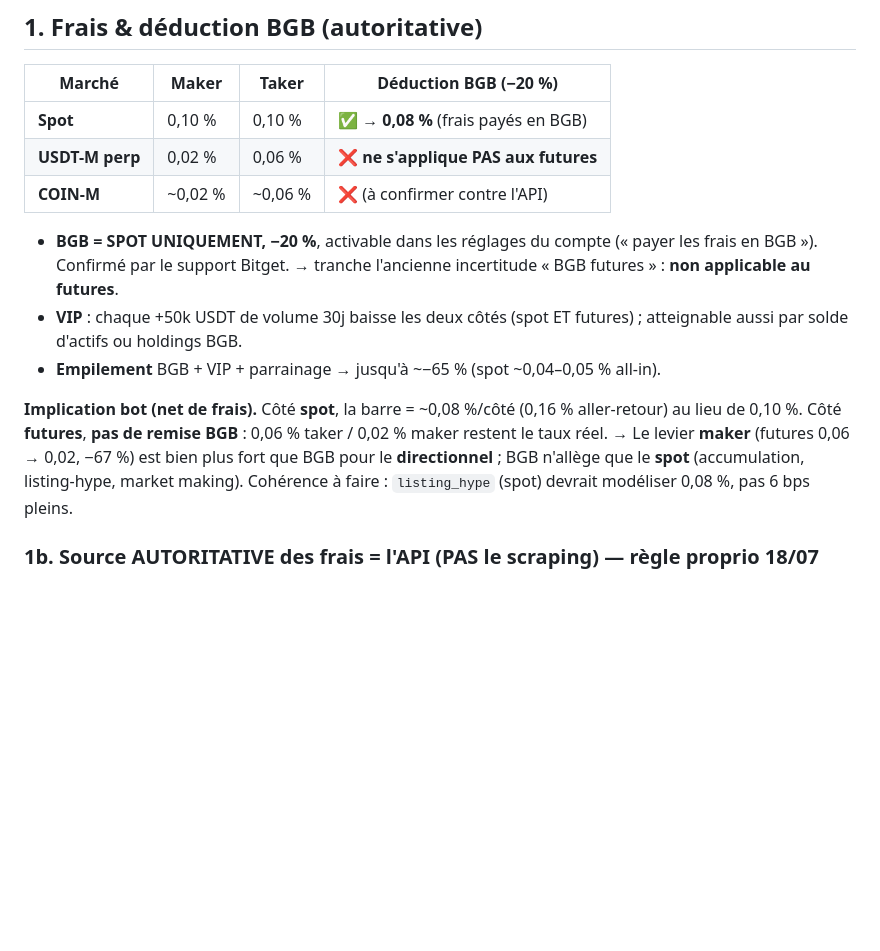
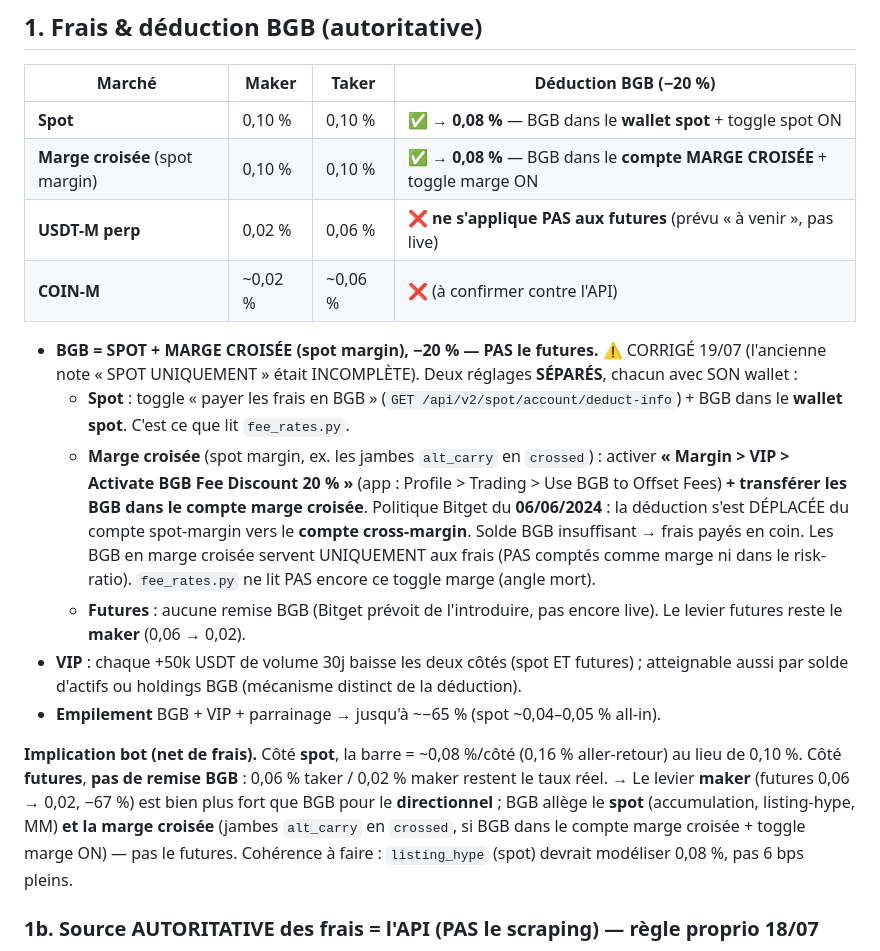
Before and after one commit to JFbubba/bitget_termux, a Markdown page: docs/BITGET_REFERENCE.md, the part around the change. Rendered like a GitHub page; blank space fills up the shorter version.

Commit message:
§ref-bitget-bgb : corrige la deduction BGB (marge croisee, pas seulement spot)
Le proprio a signale que Bitget reduit les frais quand des BGB sont sur la MARGE CROISEE, ce
que le referentiel omettait (il disait 'BGB = SPOT UNIQUEMENT'). Verifie a la source Bitget :
politique du 06/06/2024, la deduction pour le trading sur marge s'est DEPLACEE vers le compte
cross-margin. Trois regimes distincts desormais documentes :
 - spot : toggle spot + BGB au wallet spot (ce que lit fee_rates) ;
 - marge croisee (spot margin, jambes alt_carry en crossed) : toggle 'Margin>VIP' + BGB dans le
   compte marge croisee (fee_rates ne lit PAS ce toggle = angle mort) ;
 - futures : aucune remise BGB (maker reste le levier).
Table + puces + implication bot corrigees ; doublon VIP nettoye.

Co-Authored-By: Claude Opus 4.8 (1M context) <noreply@anthropic.com>

```diff
--- a/docs/BITGET_REFERENCE.md
+++ b/docs/BITGET_REFERENCE.md
@@ -22,21 +22,32 @@ de raisonner sur des hypothèses/mémoire et s'appuyer sur les sources **autorit
 
 | Marché | Maker | Taker | Déduction BGB (−20 %) |
 |---|---|---|---|
-| **Spot** | 0,10 % | 0,10 % | ✅ **→ 0,08 %** (frais payés en BGB) |
-| **USDT-M perp** | 0,02 % | 0,06 % | ❌ **ne s'applique PAS aux futures** |
+| **Spot** | 0,10 % | 0,10 % | ✅ **→ 0,08 %** — BGB dans le **wallet spot** + toggle spot ON |
+| **Marge croisée** (spot margin) | 0,10 % | 0,10 % | ✅ **→ 0,08 %** — BGB dans le **compte MARGE CROISÉE** + toggle marge ON |
+| **USDT-M perp** | 0,02 % | 0,06 % | ❌ **ne s'applique PAS aux futures** (prévu « à venir », pas live) |
 | **COIN-M** | ~0,02 % | ~0,06 % | ❌ (à confirmer contre l'API) |
 
-- **BGB = SPOT UNIQUEMENT, −20 %**, activable dans les réglages du compte (« payer les frais en
-  BGB »). Confirmé par le support Bitget. → tranche l'ancienne incertitude « BGB futures » :
-  **non applicable au futures**.
+- **BGB = SPOT + MARGE CROISÉE (spot margin), −20 % — PAS le futures.** ⚠️ CORRIGÉ 19/07 (l'ancienne
+  note « SPOT UNIQUEMENT » était INCOMPLÈTE). Deux réglages **SÉPARÉS**, chacun avec SON wallet :
+  - **Spot** : toggle « payer les frais en BGB » (`GET /api/v2/spot/account/deduct-info`) + BGB dans
+    le **wallet spot**. C'est ce que lit `fee_rates.py`.
+  - **Marge croisée** (spot margin, ex. les jambes `alt_carry` en `crossed`) : activer
+    **« Margin > VIP > Activate BGB Fee Discount 20 % »** (app : Profile > Trading > Use BGB to Offset
+    Fees) **+ transférer les BGB dans le compte marge croisée**. Politique Bitget du **06/06/2024** : la
+    déduction s'est DÉPLACÉE du compte spot-margin vers le **compte cross-margin**. Solde BGB insuffisant
+    → frais payés en coin. Les BGB en marge croisée servent UNIQUEMENT aux frais (PAS comptés comme
+    marge ni dans le risk-ratio). `fee_rates.py` ne lit PAS encore ce toggle marge (angle mort).
+  - **Futures** : aucune remise BGB (Bitget prévoit de l'introduire, pas encore live). Le levier
+    futures reste le **maker** (0,06 → 0,02).
 - **VIP** : chaque +50k USDT de volume 30j baisse les deux côtés (spot ET futures) ; atteignable
-  aussi par solde d'actifs ou holdings BGB.
+  aussi par solde d'actifs ou holdings BGB (mécanisme distinct de la déduction).
 - **Empilement** BGB + VIP + parrainage → jusqu'à ~−65 % (spot ~0,04–0,05 % all-in).
 
 **Implication bot (net de frais).** Côté **spot**, la barre = ~0,08 %/côté (0,16 % aller-retour)
 au lieu de 0,10 %. Côté **futures**, **pas de remise BGB** : 0,06 % taker / 0,02 % maker restent
 le taux réel. → Le levier **maker** (futures 0,06 → 0,02, −67 %) est bien plus fort que BGB pour
-le **directionnel** ; BGB n'allège que le **spot** (accumulation, listing-hype, market making).
+le **directionnel** ; BGB allège le **spot** (accumulation, listing-hype, MM) **et la marge croisée**
+(jambes `alt_carry` en `crossed`, si BGB dans le compte marge croisée + toggle marge ON) — pas le futures.
 Cohérence à faire : `listing_hype` (spot) devrait modéliser 0,08 %, pas 6 bps pleins.
 
 ### 1b. Source AUTORITATIVE des frais = l'API (PAS le scraping) — règle proprio 18/07
```
